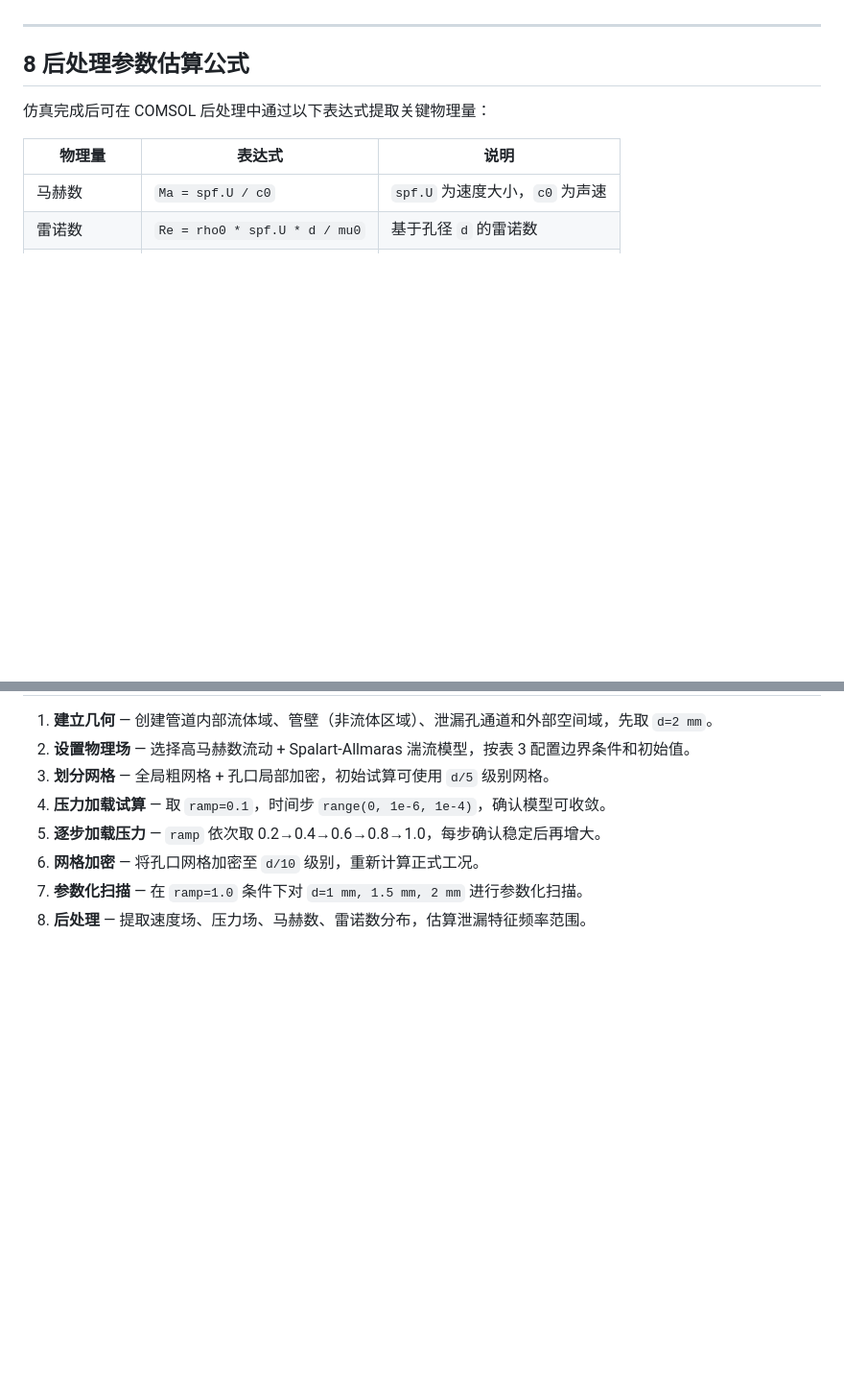
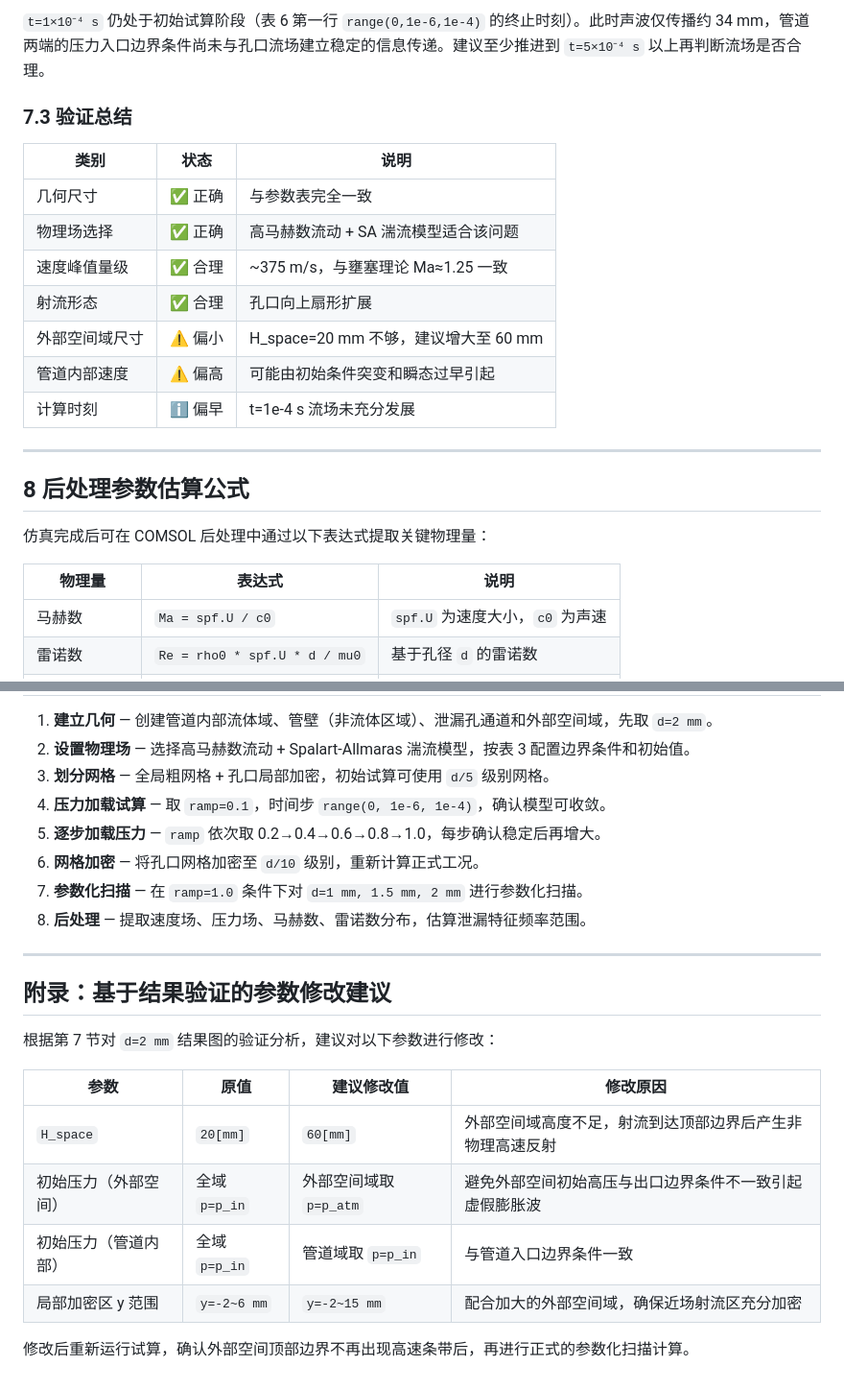
Before and after one commit to aiwa7816/test-agent, a Markdown page: 地铁空气管路二维泄漏COMSOL仿真参数设计说明.md, 2 parts joined by grey strips. Shown at 96% size. Rendered like a GitHub page; blank space fills up the shorter version.

```diff
--- a/地铁空气管路二维泄漏COMSOL仿真参数设计说明.md
+++ b/地铁空气管路二维泄漏COMSOL仿真参数设计说明.md
@@ -139,3 +178,16 @@
+`t=1×10⁻⁴ s` 仍处于初始试算阶段（表 6 第一行 `range(0,1e-6,1e-4)` 的终止时刻）。此时声波仅传播约 34 mm，管道两端的压力入口边界条件尚未与孔口流场建立稳定的信息传递。建议至少推进到 `t=5×10⁻⁴ s` 以上再判断流场是否合理。
+
+### 7.3 验证总结
+
+| 类别 | 状态 | 说明 |
+|------|------|------|
+| 几何尺寸 | ✅ 正确 | 与参数表完全一致 |
+| 物理场选择 | ✅ 正确 | 高马赫数流动 + SA 湍流模型适合该问题 |
+| 速度峰值量级 | ✅ 合理 | ~375 m/s，与壅塞理论 Ma≈1.25 一致 |
+| 射流形态 | ✅ 合理 | 孔口向上扇形扩展 |
+| 外部空间域尺寸 | ⚠️ 偏小 | H_space=20 mm 不够，建议增大至 60 mm |
+| 管道内部速度 | ⚠️ 偏高 | 可能由初始条件突变和瞬态过早引起 |
+| 计算时刻 | ℹ️ 偏早 | t=1e-4 s 流场未充分发展 |
 
 ---
 
@@ -161,3 +213,18 @@
 6. **网格加密** — 将孔口网格加密至 `d/10` 级别，重新计算正式工况。
 7. **参数化扫描** — 在 `ramp=1.0` 条件下对 `d=1 mm, 1.5 mm, 2 mm` 进行参数化扫描。
 8. **后处理** — 提取速度场、压力场、马赫数、雷诺数分布，估算泄漏特征频率范围。
+
+---
+
+## 附录：基于结果验证的参数修改建议
+
+根据第 7 节对 `d=2 mm` 结果图的验证分析，建议对以下参数进行修改：
+
+| 参数 | 原值 | 建议修改值 | 修改原因 |
+|------|------|-----------|---------|
+| `H_space` | `20[mm]` | `60[mm]` | 外部空间域高度不足，射流到达顶部边界后产生非物理高速反射 |
+| 初始压力（外部空间） | 全域 `p=p_in` | 外部空间域取 `p=p_atm` | 避免外部空间初始高压与出口边界条件不一致引起虚假膨胀波 |
+| 初始压力（管道内部） | 全域 `p=p_in` | 管道域取 `p=p_in` | 与管道入口边界条件一致 |
+| 局部加密区 y 范围 | `y=-2~6 mm` | `y=-2~15 mm` | 配合加大的外部空间域，确保近场射流区充分加密 |
+
+修改后重新运行试算，确认外部空间顶部边界不再出现高速条带后，再进行正式的参数化扫描计算。
```
Also changed, not shown: other parts of 地铁空气管路二维泄漏COMSOL仿真参数设计说明.md (+46 -7 lines).
